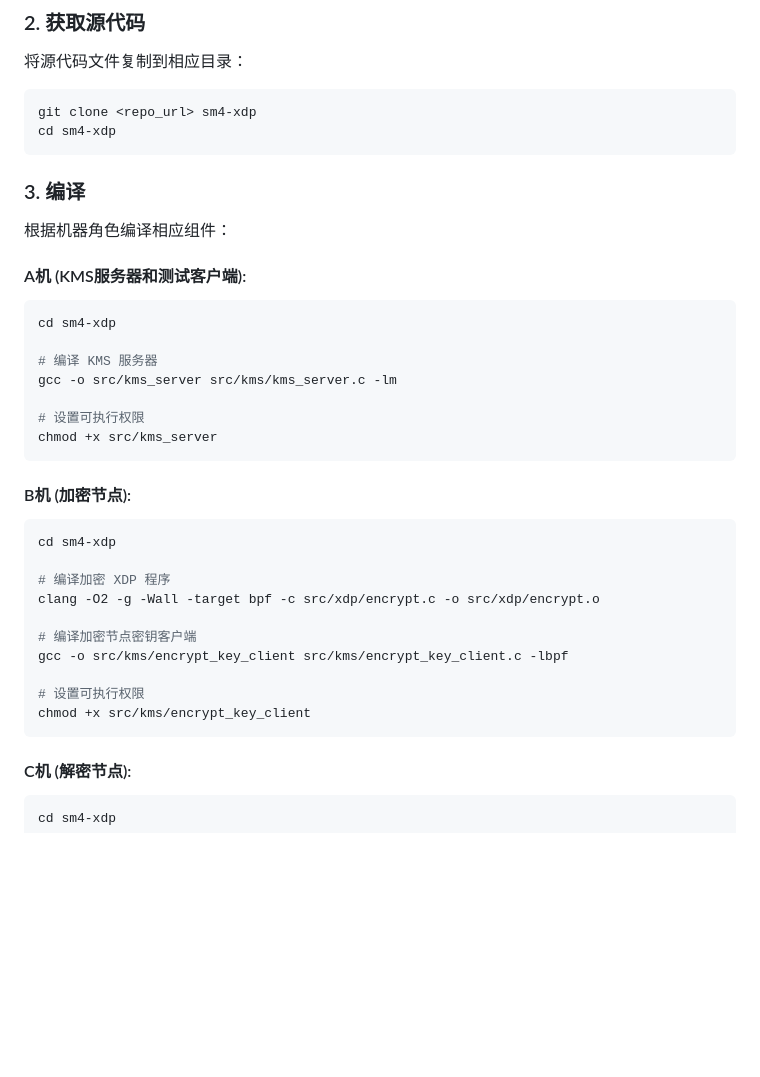
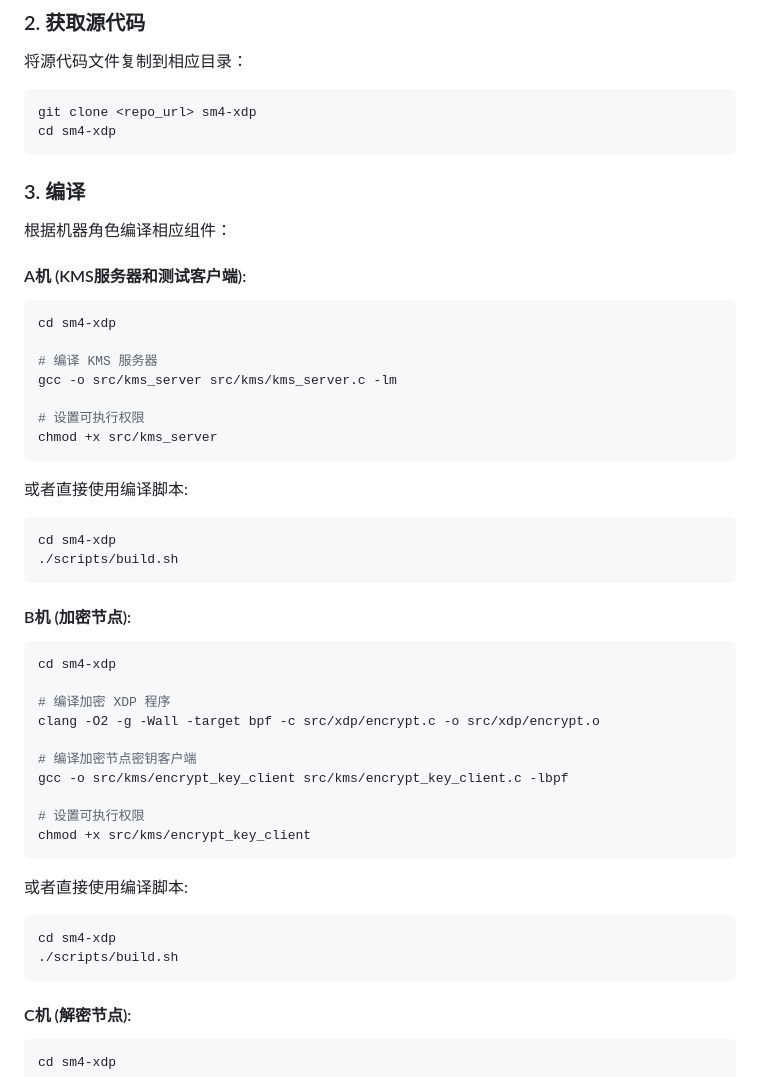
Before and after one commit to Shuaiyang-Zhao/XDP-SM4, a Markdown page: readme.md, the part around one of its changes. Drawn GitHub-style; blank space fills up the shorter version.

````diff
--- a/readme.md
+++ b/readme.md
@@ -101,10 +101,10 @@ sudo apt install -y clang llvm libelf-dev gcc-multilib build-essential linux-too
 
 将源代码文件复制到相应目录：
 
-   ```bash
-   git clone <repo_url> sm4-xdp
-   cd sm4-xdp
-   ```
+```bash
+git clone <repo_url> sm4-xdp
+cd sm4-xdp
+```
 
 ### 3. 编译
 
@@ -122,6 +122,12 @@ gcc -o src/kms_server src/kms/kms_server.c -lm
 chmod +x src/kms_server
 ```
 
+或者直接使用编译脚本:
+```bash
+cd sm4-xdp
+./scripts/build.sh
+```
+
 #### B机 (加密节点):
 
 ```bash
@@ -135,6 +141,12 @@ gcc -o src/kms/encrypt_key_client src/kms/encrypt_key_client.c -lbpf
 
 # 设置可执行权限
 chmod +x src/kms/encrypt_key_client
+```
+
+或者直接使用编译脚本:
+```bash
+cd sm4-xdp
+./scripts/build.sh
 ```
 
 #### C机 (解密节点):
````
Also changed, not shown: other parts of readme.md (+99 -17 lines).
